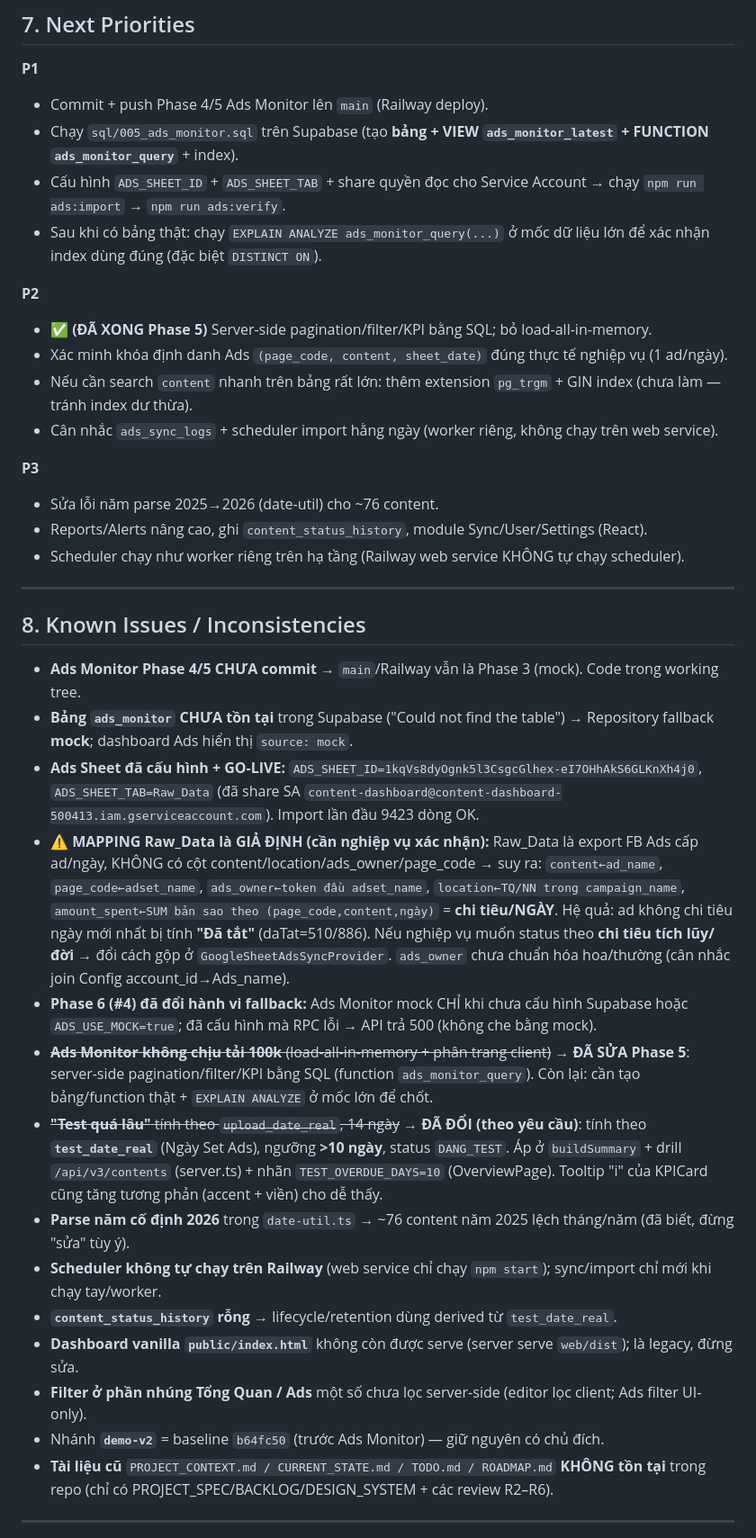
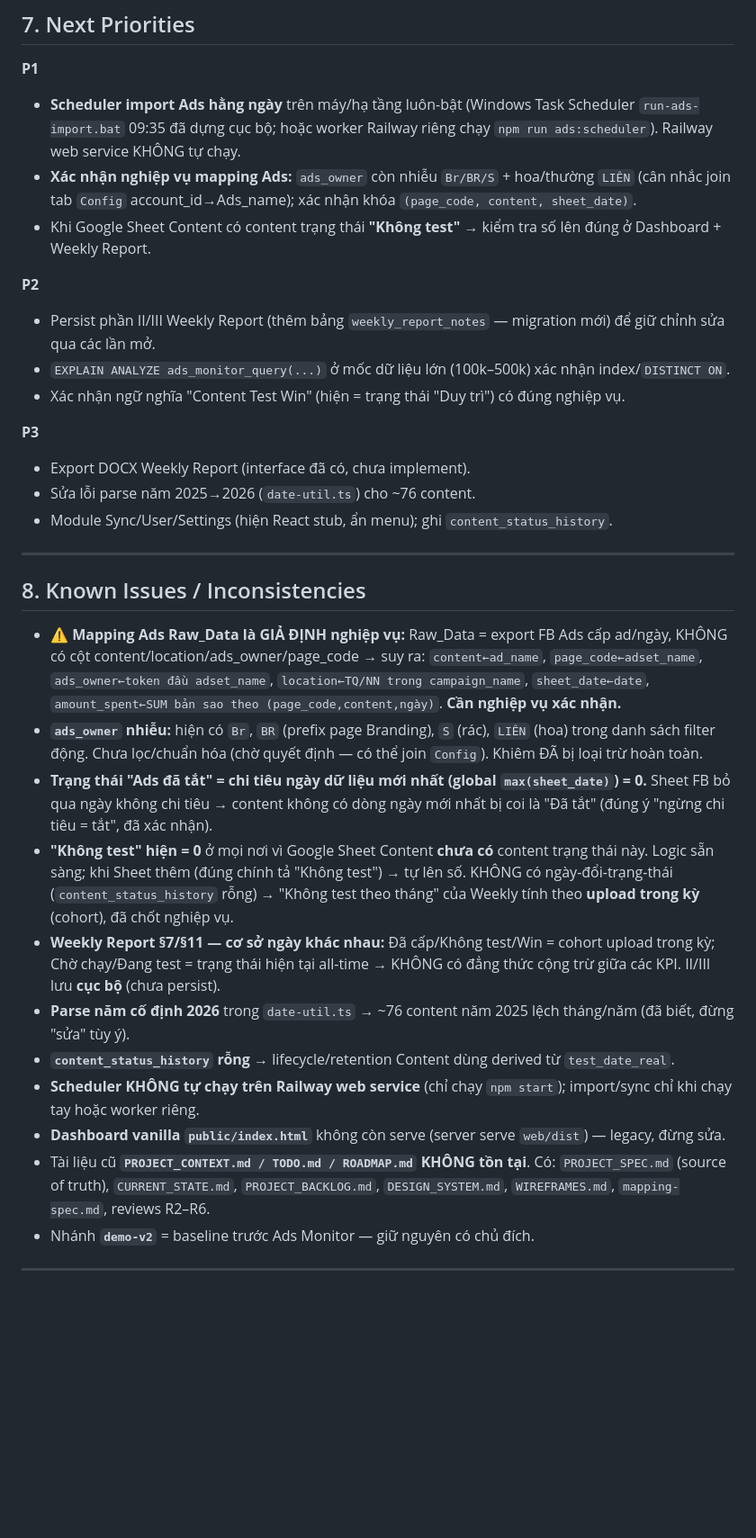
Before and after one commit to anhdtk-ship-it/content-dashboard, a Markdown page: PROJECT_HANDOFF.md, the part around one of its changes. Shown at 90% size. Drawn GitHub-style; blank space fills up the shorter version.

```diff
--- a/PROJECT_HANDOFF.md
+++ b/PROJECT_HANDOFF.md
@@ -94,39 +90,34 @@ content-dashboard/
 
 ## 7. Next Priorities
 **P1**
-* Commit + push Phase 4/5 Ads Monitor lên `main` (Railway deploy).
-* Chạy `sql/005_ads_monitor.sql` trên Supabase (tạo **bảng + VIEW `ads_monitor_latest` + FUNCTION `ads_monitor_query`** + index).
-* Cấu hình `ADS_SHEET_ID` + `ADS_SHEET_TAB` + share quyền đọc cho Service Account → chạy `npm run ads:import` → `npm run ads:verify`.
-* Sau khi có bảng thật: chạy `EXPLAIN ANALYZE ads_monitor_query(...)` ở mốc dữ liệu lớn để xác nhận index dùng đúng (đặc biệt `DISTINCT ON`).
+* **Scheduler import Ads hằng ngày** trên máy/hạ tầng luôn-bật (Windows Task Scheduler `run-ads-import.bat` 09:35 đã dựng cục bộ; hoặc worker Railway riêng chạy `npm run ads:scheduler`). Railway web service KHÔNG tự chạy.
+* **Xác nhận nghiệp vụ mapping Ads:** `ads_owner` còn nhiễu `Br/BR/S` + hoa/thường `LIÊN` (cân nhắc join tab `Config` account_id→Ads_name); xác nhận khóa `(page_code, content, sheet_date)`.
+* Khi Google Sheet Content có content trạng thái **"Không test"** → kiểm tra số lên đúng ở Dashboard + Weekly Report.
 
 **P2**
-* ✅ **(ĐÃ XONG Phase 5)** Server-side pagination/filter/KPI bằng SQL; bỏ load-all-in-memory.
-* Xác minh khóa định danh Ads `(page_code, content, sheet_date)` đúng thực tế nghiệp vụ (1 ad/ngày).
-* Nếu cần search `content` nhanh trên bảng rất lớn: thêm extension `pg_trgm` + GIN index (chưa làm — tránh index dư thừa).
-* Cân nhắc `ads_sync_logs` + scheduler import hằng ngày (worker riêng, không chạy trên web service).
+* Persist phần II/III Weekly Report (thêm bảng `weekly_report_notes` — migration mới) để giữ chỉnh sửa qua các lần mở.
+* `EXPLAIN ANALYZE ads_monitor_query(...)` ở mốc dữ liệu lớn (100k–500k) xác nhận index/`DISTINCT ON`.
+* Xác nhận ngữ nghĩa "Content Test Win" (hiện = trạng thái "Duy trì") có đúng nghiệp vụ.
 
 **P3**
-* Sửa lỗi năm parse 2025→2026 (date-util) cho ~76 content.
-* Reports/Alerts nâng cao, ghi `content_status_history`, module Sync/User/Settings (React).
-* Scheduler chạy như worker riêng trên hạ tầng (Railway web service KHÔNG tự chạy scheduler).
+* Export DOCX Weekly Report (interface đã có, chưa implement).
+* Sửa lỗi parse năm 2025→2026 (`date-util.ts`) cho ~76 content.
+* Module Sync/User/Settings (hiện React stub, ẩn menu); ghi `content_status_history`.
 
 ---
 
 ## 8. Known Issues / Inconsistencies
-* **Ads Monitor Phase 4/5 CHƯA commit** → `main`/Railway vẫn là Phase 3 (mock). Code trong working tree.
-* **Bảng `ads_monitor` CHƯA tồn tại** trong Supabase ("Could not find the table") → Repository fallback **mock**; dashboard Ads hiển thị `source: mock`.
-* **Ads Sheet đã cấu hình + GO-LIVE:** `ADS_SHEET_ID=1kqVs8dyOgnk5l3CsgcGlhex-eI7OHhAkS6GLKnXh4j0`, `ADS_SHEET_TAB=Raw_Data` (đã share SA `content-dashboard@content-dashboard-500413.iam.gserviceaccount.com`). Import lần đầu 9423 dòng OK.
-* **⚠️ MAPPING Raw_Data là GIẢ ĐỊNH (cần nghiệp vụ xác nhận):** Raw_Data là export FB Ads cấp ad/ngày, KHÔNG có cột content/location/ads_owner/page_code → suy ra: `content←ad_name`, `page_code←adset_name`, `ads_owner←token đầu adset_name`, `location←TQ/NN trong campaign_name`, `amount_spent←SUM bản sao theo (page_code,content,ngày)` = **chi tiêu/NGÀY**. Hệ quả: ad không chi tiêu ngày mới nhất bị tính **"Đã tắt"** (daTat=510/886). Nếu nghiệp vụ muốn status theo **chi tiêu tích lũy/đời** → đổi cách gộp ở `GoogleSheetAdsSyncProvider`. `ads_owner` chưa chuẩn hóa hoa/thường (cân nhắc join Config account_id→Ads_name).
-* **Phase 6 (#4) đã đổi hành vi fallback:** Ads Monitor mock CHỈ khi chưa cấu hình Supabase hoặc `ADS_USE_MOCK=true`; đã cấu hình mà RPC lỗi → API trả 500 (không che bằng mock).
-* ~~**Ads Monitor không chịu tải 100k** (load-all-in-memory + phân trang client)~~ → **ĐÃ SỬA Phase 5**: server-side pagination/filter/KPI bằng SQL (function `ads_monitor_query`). Còn lại: cần tạo bảng/function thật + `EXPLAIN ANALYZE` ở mốc lớn để chốt.
-* ~~**"Test quá lâu"** tính theo `upload_date_real`, 14 ngày~~ → **ĐÃ ĐỔI (theo yêu cầu)**: tính theo **`test_date_real`** (Ngày Set Ads), ngưỡng **>10 ngày**, status `DANG_TEST`. Áp ở `buildSummary` + drill `/api/v3/contents` (server.ts) + nhãn `TEST_OVERDUE_DAYS=10` (OverviewPage). Tooltip "i" của KPICard cũng tăng tương phản (accent + viền) cho dễ thấy.
+* **⚠️ Mapping Ads Raw_Data là GIẢ ĐỊNH nghiệp vụ:** Raw_Data = export FB Ads cấp ad/ngày, KHÔNG có cột content/location/ads_owner/page_code → suy ra: `content←ad_name`, `page_code←adset_name`, `ads_owner←token đầu adset_name`, `location←TQ/NN trong campaign_name`, `sheet_date←date`, `amount_spent←SUM bản sao theo (page_code,content,ngày)`. **Cần nghiệp vụ xác nhận.**
+* **`ads_owner` nhiễu:** hiện có `Br`, `BR` (prefix page Branding), `S` (rác), `LIÊN` (hoa) trong danh sách filter động. Chưa lọc/chuẩn hóa (chờ quyết định — có thể join `Config`). Khiêm ĐÃ bị loại trừ hoàn toàn.
+* **Trạng thái "Ads đã tắt" = chi tiêu ngày dữ liệu mới nhất (global `max(sheet_date)`) = 0.** Sheet FB bỏ qua ngày không chi tiêu → content không có dòng ngày mới nhất bị coi là "Đã tắt" (đúng ý "ngừng chi tiêu = tắt", đã xác nhận).
+* **"Không test" hiện = 0** ở mọi nơi vì Google Sheet Content **chưa có** content trạng thái này. Logic sẵn sàng; khi Sheet thêm (đúng chính tả "Không test") → tự lên số. KHÔNG có ngày-đổi-trạng-thái (`content_status_history` rỗng) → "Không test theo tháng" của Weekly tính theo **upload trong kỳ** (cohort), đã chốt nghiệp vụ.
+* **Weekly Report §7/§11 — cơ sở ngày khác nhau:** Đã cấp/Không test/Win = cohort upload trong kỳ; Chờ chạy/Đang test = trạng thái hiện tại all-time → KHÔNG có đẳng thức cộng trừ giữa các KPI. II/III lưu **cục bộ** (chưa persist).
 * **Parse năm cố định 2026** trong `date-util.ts` → ~76 content năm 2025 lệch tháng/năm (đã biết, đừng "sửa" tùy ý).
-* **Scheduler không tự chạy trên Railway** (web service chỉ chạy `npm start`); sync/import chỉ mới khi chạy tay/worker.
-* **`content_status_history` rỗng** → lifecycle/retention dùng derived từ `test_date_real`.
-* **Dashboard vanilla `public/index.html`** không còn được serve (server serve `web/dist`); là legacy, đừng sửa.
-* **Filter ở phần nhúng Tổng Quan / Ads** một số chưa lọc server-side (editor lọc client; Ads filter UI-only).
-* Nhánh **`demo-v2`** = baseline `b64fc50` (trước Ads Monitor) — giữ nguyên có chủ đích.
-* **Tài liệu cũ** `PROJECT_CONTEXT.md / CURRENT_STATE.md / TODO.md / ROADMAP.md` **KHÔNG tồn tại** trong repo (chỉ có PROJECT_SPEC/BACKLOG/DESIGN_SYSTEM + các review R2–R6).
+* **`content_status_history` rỗng** → lifecycle/retention Content dùng derived từ `test_date_real`.
+* **Scheduler KHÔNG tự chạy trên Railway web service** (chỉ chạy `npm start`); import/sync chỉ khi chạy tay hoặc worker riêng.
+* **Dashboard vanilla `public/index.html`** không còn serve (server serve `web/dist`) — legacy, đừng sửa.
+* Tài liệu cũ **`PROJECT_CONTEXT.md / TODO.md / ROADMAP.md` KHÔNG tồn tại**. Có: `PROJECT_SPEC.md` (source of truth), `CURRENT_STATE.md`, `PROJECT_BACKLOG.md`, `DESIGN_SYSTEM.md`, `WIREFRAMES.md`, `mapping-spec.md`, reviews R2–R6.
+* Nhánh **`demo-v2`** = baseline trước Ads Monitor — giữ nguyên có chủ đích.
 
 ---
 
```
Also changed, not shown: other parts of PROJECT_HANDOFF.md (+97 -90 lines).
